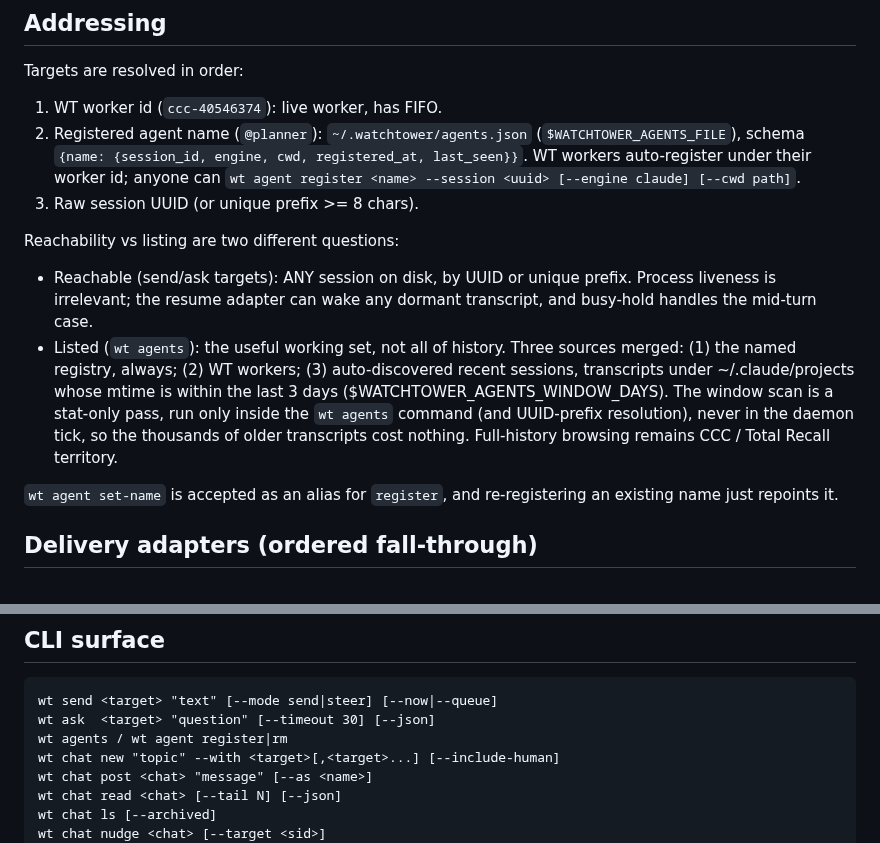
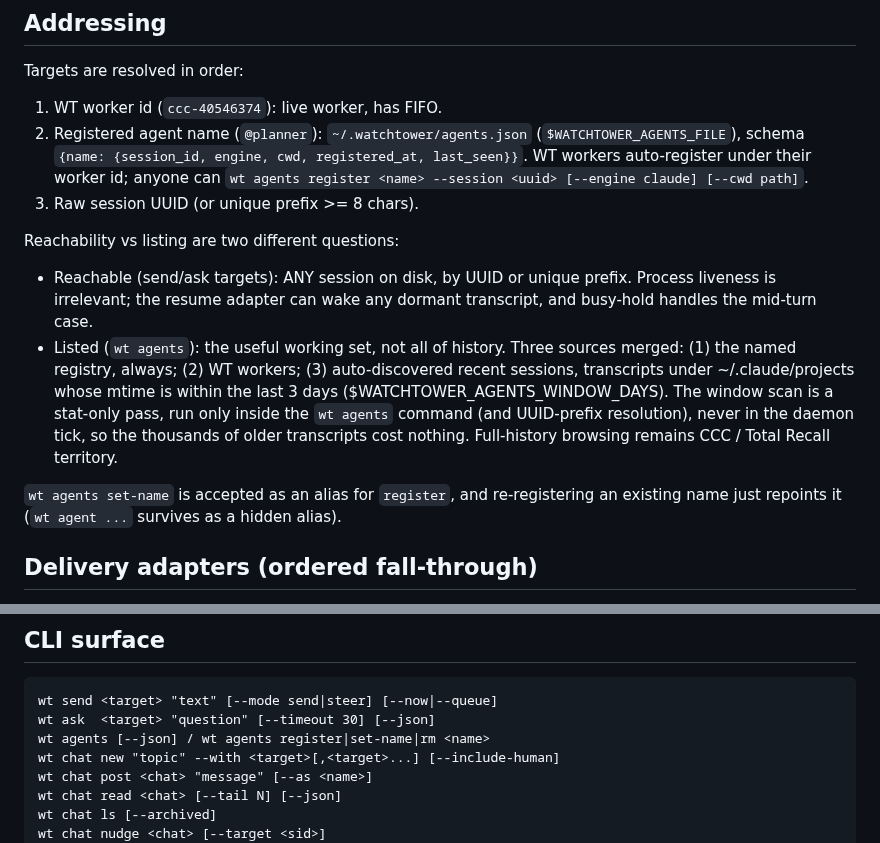
Before and after one commit to amirfish1/watchtower, a Markdown page: docs/messaging-design.md, 2 parts joined by grey strips. Rendered like a GitHub page.

Commit message:
docs(messaging): sync design doc to consolidated wt agents command
Co-Authored-By: Claude Fable 5 <noreply@anthropic.com>

````diff
--- a/docs/messaging-design.md
+++ b/docs/messaging-design.md
@@ -46,7 +46,7 @@ Targets are resolved in order:
    (`$WATCHTOWER_AGENTS_FILE`), schema
    `{name: {session_id, engine, cwd, registered_at, last_seen}}`.
    WT workers auto-register under their worker id; anyone can
-   `wt agent register <name> --session <uuid> [--engine claude] [--cwd path]`.
+   `wt agents register <name> --session <uuid> [--engine claude] [--cwd path]`.
 3. Raw session UUID (or unique prefix >= 8 chars).
 
 Reachability vs listing are two different questions:
@@ -63,8 +63,8 @@ Reachability vs listing are two different questions:
   thousands of older transcripts cost nothing. Full-history browsing remains
   CCC / Total Recall territory.
 
-`wt agent set-name` is accepted as an alias for `register`, and re-registering
-an existing name just repoints it.
+`wt agents set-name` is accepted as an alias for `register`, and re-registering
+an existing name just repoints it (`wt agent ...` survives as a hidden alias).
 
 ## Delivery adapters (ordered fall-through)
 
@@ -113,7 +113,7 @@ Activity log gains verbs: `SEND`, `ASK`, `POST`, `NUDGE`, `DEADMSG`.
 ```
 wt send <target> "text" [--mode send|steer] [--now|--queue]
 wt ask  <target> "question" [--timeout 30] [--json]
-wt agents / wt agent register|rm
+wt agents [--json] / wt agents register|set-name|rm <name>
 wt chat new "topic" --with <target>[,<target>...] [--include-human]
 wt chat post <chat> "message" [--as <name>]
 wt chat read <chat> [--tail N] [--json]
````
